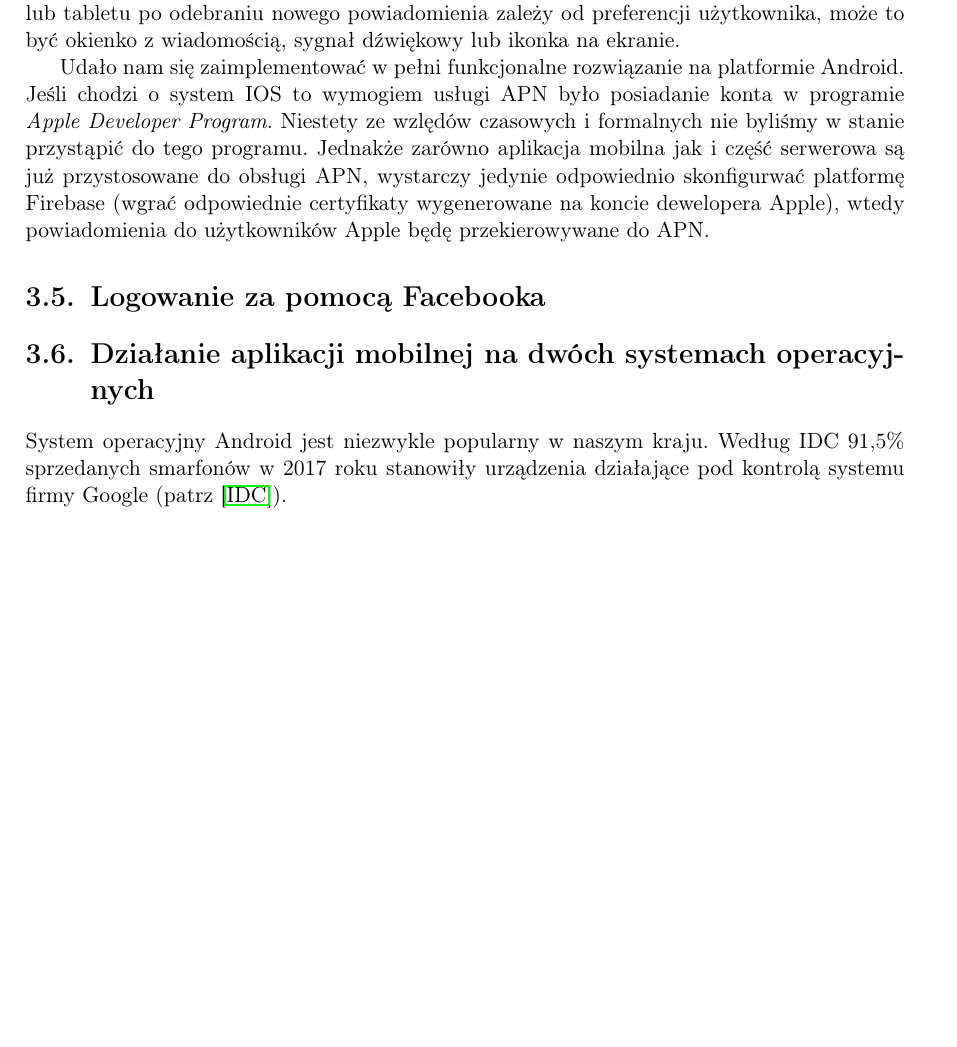
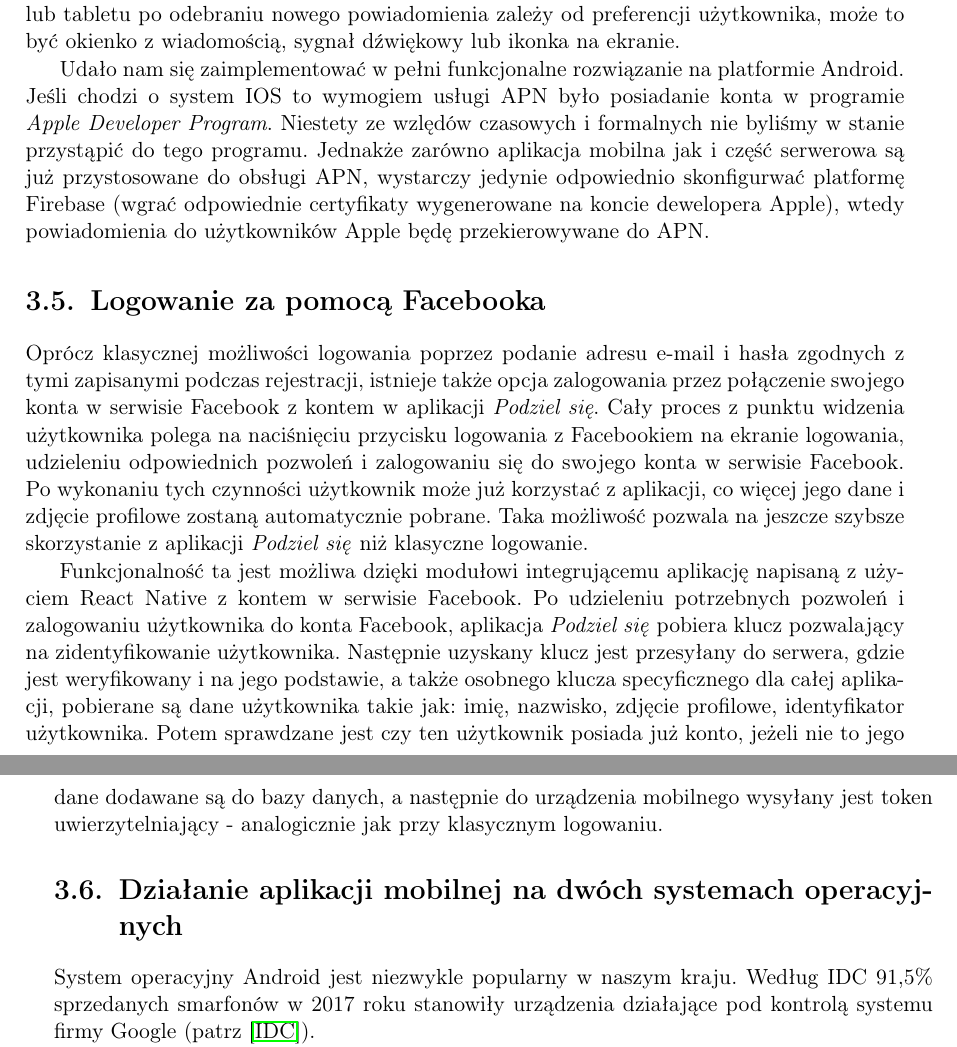
Before and after one commit to kanadas/PodzielSiePraca, a LaTeX thesis (podzielSie.tex): part of page 18 of 40 before the commit and two parts of pages 18 and 19 of 40 after it, the two joined at a grey line, cut so that both start at the same text, the shorter picture padded with empty space. Compiled offline with pdfLaTeX.

Commit message:
opis logowania z fb

```diff
--- a/podzielSie.tex
+++ b/podzielSie.tex
@@ -263,6 +263,9 @@ Udało nam się zaimplementować w pełni funkcjonalne rozwiązanie na platformi
 
 \section{Logowanie za pomocą Facebooka}
 %dlaczego to jest wygodne, jak działa itd...
+Oprócz klasycznej możliwości logowania poprzez podanie adresu e-mail i hasła zgodnych z tymi zapisanymi podczas rejestracji, istnieje także opcja zalogowania przez połączenie swojego konta w serwisie Facebook z kontem w aplikacji \textit{Podziel się}. Cały proces z punktu widzenia użytkownika polega na naciśnięciu przycisku logowania z Facebookiem na ekranie logowania, udzieleniu odpowiednich pozwoleń i zalogowaniu się do swojego konta w serwisie Facebook. Po wykonaniu tych czynności użytkownik może już korzystać z aplikacji, co więcej jego dane i zdjęcie profilowe zostaną automatycznie pobrane. Taka możliwość pozwala na jeszcze szybsze skorzystanie z aplikacji \textit{Podziel się} niż klasyczne logowanie.
+
+Funkcjonalność ta jest możliwa dzięki modułowi integrującemu aplikację napisaną z użyciem React Native z kontem w serwisie Facebook. Po udzieleniu potrzebnych pozwoleń i zalogowaniu użytkownika do konta Facebook, aplikacja \textit{Podziel się} pobiera klucz pozwalający na zidentyfikowanie użytkownika. Następnie uzyskany klucz jest przesyłany do serwera, gdzie jest weryfikowany i na jego podstawie, a także osobnego klucza specyficznego dla całej aplikacji, pobierane są dane użytkownika takie jak: imię, nazwisko, zdjęcie profilowe, identyfikator użytkownika. Potem sprawdzane jest czy ten użytkownik posiada już konto, jeżeli nie to jego dane dodawane są do bazy danych, a następnie do urządzenia mobilnego wysyłany jest token uwierzytelniający - analogicznie jak przy klasycznym logowaniu.
 
 \section{Działanie aplikacji mobilnej na dwóch systemach operacyjnych}
 %opis że było wszystko działa na ios i że ogóle spoko
```
Also changed, not shown: podzielSie.pdf.
